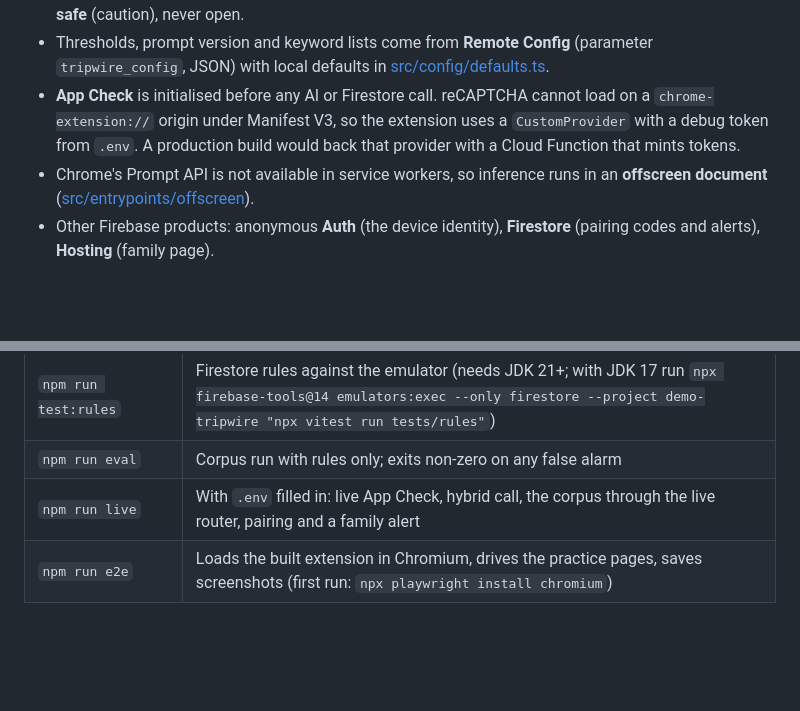
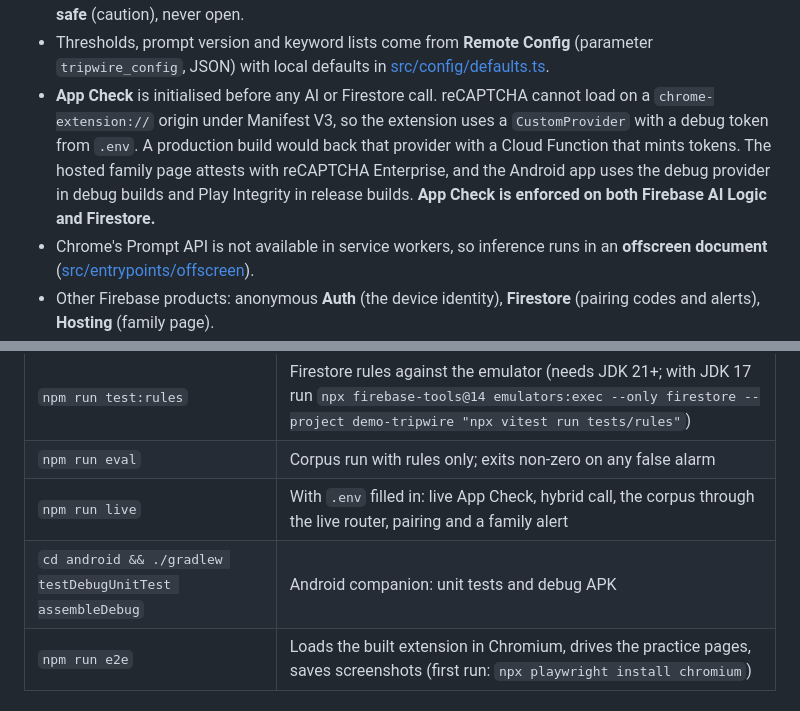
Before and after one commit to cryptrix1598/tripwire, a Markdown page: README.md, 2 parts joined by grey strips. GitHub-like rendering; blank space fills up the shorter version.

```diff
--- a/README.md
+++ b/README.md
@@ -76,7 +80,7 @@ Details worth knowing:
 - The router ([src/inference/router.ts](src/inference/router.ts)) pins the inference mode for each call instead of using `PREFER_ON_DEVICE`, and checks `response.inferenceSource`. If a call that must stay on the device was answered by the cloud, it throws a `PrivacyInvariantError` and the result is discarded.
 - Model output is structured JSON validated with zod. A bad answer is retried once, then Tripwire fails **safe** (caution), never open.
 - Thresholds, prompt version and keyword lists come from **Remote Config** (parameter `tripwire_config`, JSON) with local defaults in [src/config/defaults.ts](src/config/defaults.ts).
-- **App Check** is initialised before any AI or Firestore call. reCAPTCHA cannot load on a `chrome-extension://` origin under Manifest V3, so the extension uses a `CustomProvider` with a debug token from `.env`. A production build would back that provider with a Cloud Function that mints tokens.
+- **App Check** is initialised before any AI or Firestore call. reCAPTCHA cannot load on a `chrome-extension://` origin under Manifest V3, so the extension uses a `CustomProvider` with a debug token from `.env`. A production build would back that provider with a Cloud Function that mints tokens. The hosted family page attests with reCAPTCHA Enterprise, and the Android app uses the debug provider in debug builds and Play Integrity in release builds. **App Check is enforced on both Firebase AI Logic and Firestore.**
 - Chrome's Prompt API is not available in service workers, so inference runs in an **offscreen document** ([src/entrypoints/offscreen](src/entrypoints/offscreen/main.ts)).
 - Other Firebase products: anonymous **Auth** (the device identity), **Firestore** (pairing codes and alerts), **Hosting** (family page).
 
@@ -148,6 +169,7 @@ Gemini Nano needs Chrome 139+ on a desktop with about 22 GB of free disk and eit
 | `npm run test:rules` | Firestore rules against the emulator (needs JDK 21+; with JDK 17 run `npx firebase-tools@14 emulators:exec --only firestore --project demo-tripwire "npx vitest run tests/rules"`) |
 | `npm run eval` | Corpus run with rules only; exits non-zero on any false alarm |
 | `npm run live` | With `.env` filled in: live App Check, hybrid call, the corpus through the live router, pairing and a family alert |
+| `cd android && ./gradlew testDebugUnitTest assembleDebug` | Android companion: unit tests and debug APK |
 | `npm run e2e` | Loads the built extension in Chromium, drives the practice pages, saves screenshots (first run: `npx playwright install chromium`) |
 
 ## Test results
```
Also changed, not shown: other parts of README.md (+30 -5 lines), DESIGN.md (+2 -0 lines), docs/SUBMISSION.md (+7 -4 lines), docs/screenshots/family-alerts.png, docs/screenshots/family-live.png, docs/screenshots/onboarding-2-privacy.png, docs/screenshots/pause-live.png, 1 other file.
